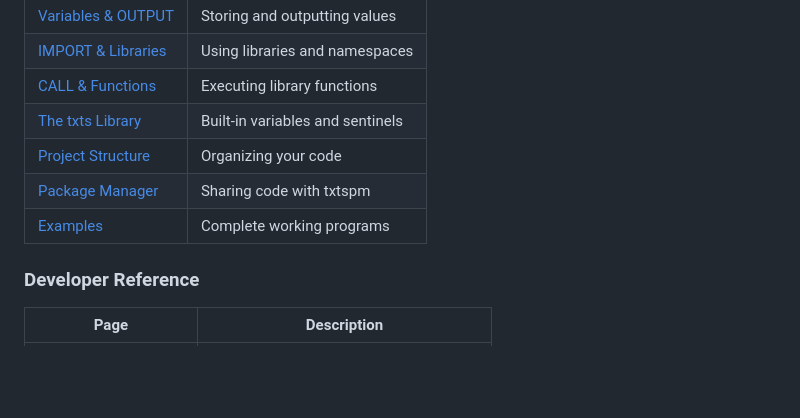
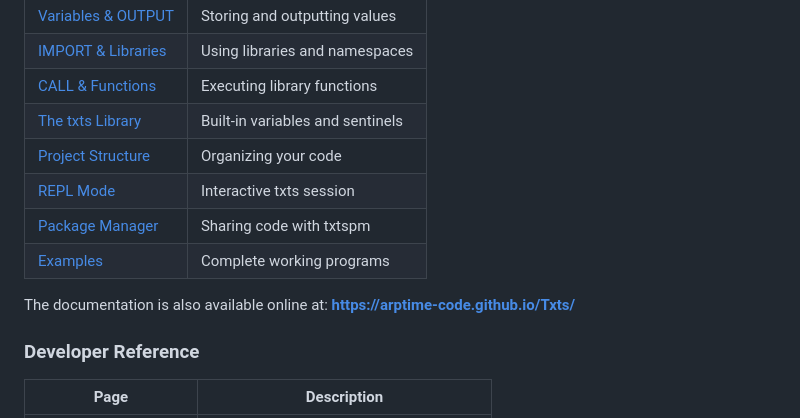
Before and after one commit to Arptime-Code/Txts, a Markdown page: README.md, the part around the change. GitHub-like rendering; blank space fills up the shorter version.

Commit message:
added docs domain

```diff
--- a/README.md
+++ b/README.md
@@ -200,8 +200,12 @@ Comprehensive documentation is available in the [`docs/`](docs/) directory:
 | [CALL & Functions](docs/calls.html) | Executing library functions |
 | [The txts Library](docs/txts-library.html) | Built-in variables and sentinels |
 | [Project Structure](docs/project-structure.html) | Organizing your code |
+| [REPL Mode](docs/repl.html) | Interactive txts session |
 | [Package Manager](docs/txtspm.html) | Sharing code with txtspm |
 | [Examples](docs/examples.html) | Complete working programs |
+
+The documentation is also available online at:
+**[https://arptime-code.github.io/Txts/](https://arptime-code.github.io/Txts/)**
 
 ### Developer Reference
 
```
